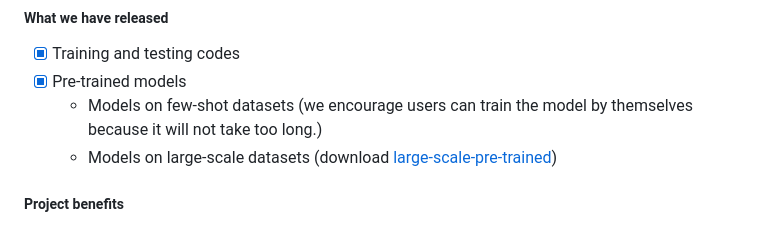
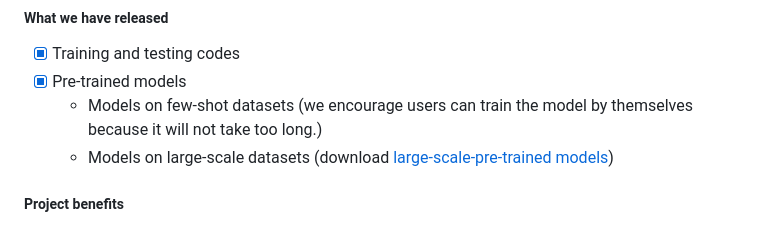
Before and after one commit to LonglongaaaGo/GRIG_few_shot_inpainting, a Markdown page: README.md, the part around the change printed below. GitHub-like rendering.

```diff
--- a/README.md
+++ b/README.md
@@ -23,7 +23,7 @@ pip install -r grig_requirements.txt
 - [x] Training and testing codes
 - [x] Pre-trained models
   - Models on few-shot datasets (we encourage users can train the model by themselves because it will not take too long.)
-  - Models on large-scale datasets (download [large-scale-pre-trained](https://drive.google.com/drive/folders/1aEfGKuC0ozuLmkIAEF9Pa2LbBbkcf6dy?usp=sharing))
+  - Models on large-scale datasets (download [large-scale-pre-trained models](https://drive.google.com/drive/folders/1aEfGKuC0ozuLmkIAEF9Pa2LbBbkcf6dy?usp=sharing))
 
 ##### Project benefits
 - [x] We are the first deep-learning-based few-shot image inpainting method.
```
Also changed, not shown: other parts of README.md (+8 -0 lines).
